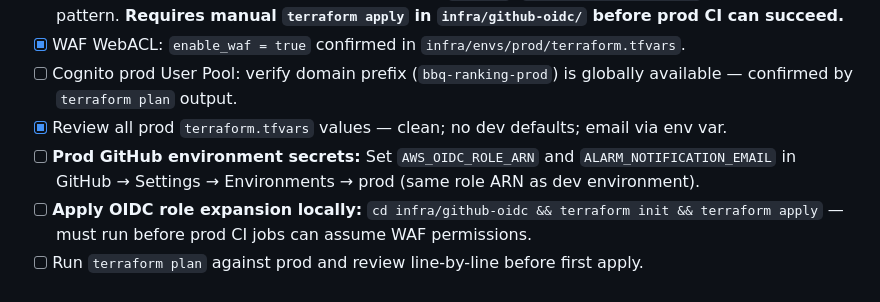
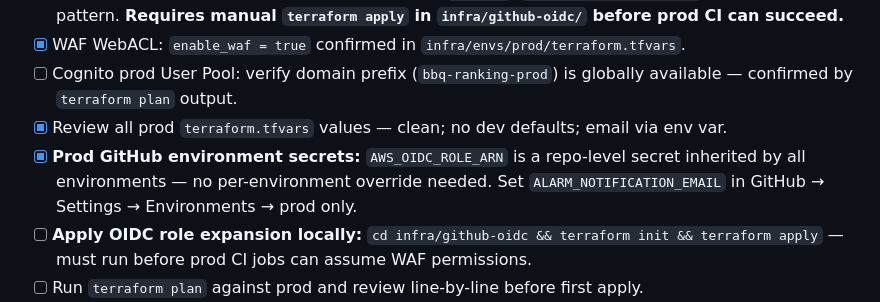
Before and after one commit to Justinmemphis/memphis-bbq-ranking-platform, a Markdown page: docs/roadmap.md, the part around the change. Drawn GitHub-style.

Commit message:
docs: clarify prod GitHub environment secrets — OIDC ARN is repo-level
Co-Authored-By: Claude Sonnet 4.6 <noreply@anthropic.com>

```diff
--- a/docs/roadmap.md
+++ b/docs/roadmap.md
@@ -168,7 +168,7 @@ All infrastructure is scaffolded and validated in dev first. When ready to flip
 - [x] WAF WebACL: `enable_waf = true` confirmed in `infra/envs/prod/terraform.tfvars`.
 - [ ] Cognito prod User Pool: verify domain prefix (`bbq-ranking-prod`) is globally available — confirmed by `terraform plan` output.
 - [x] Review all prod `terraform.tfvars` values — clean; no dev defaults; email via env var.
-- [ ] **Prod GitHub environment secrets:** Set `AWS_OIDC_ROLE_ARN` and `ALARM_NOTIFICATION_EMAIL` in GitHub → Settings → Environments → prod (same role ARN as dev environment).
+- [x] **Prod GitHub environment secrets:** `AWS_OIDC_ROLE_ARN` is a repo-level secret inherited by all environments — no per-environment override needed. Set `ALARM_NOTIFICATION_EMAIL` in GitHub → Settings → Environments → prod only.
 - [ ] **Apply OIDC role expansion locally:** `cd infra/github-oidc && terraform init && terraform apply` — must run before prod CI jobs can assume WAF permissions.
 - [ ] Run `terraform plan` against prod and review line-by-line before first apply.
 - [ ] Tag first prod release: `v0.1.0`
```
